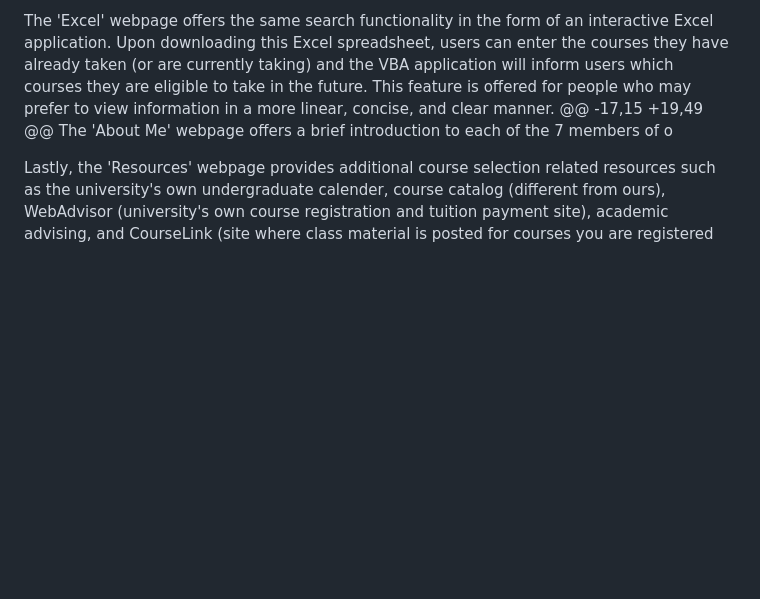
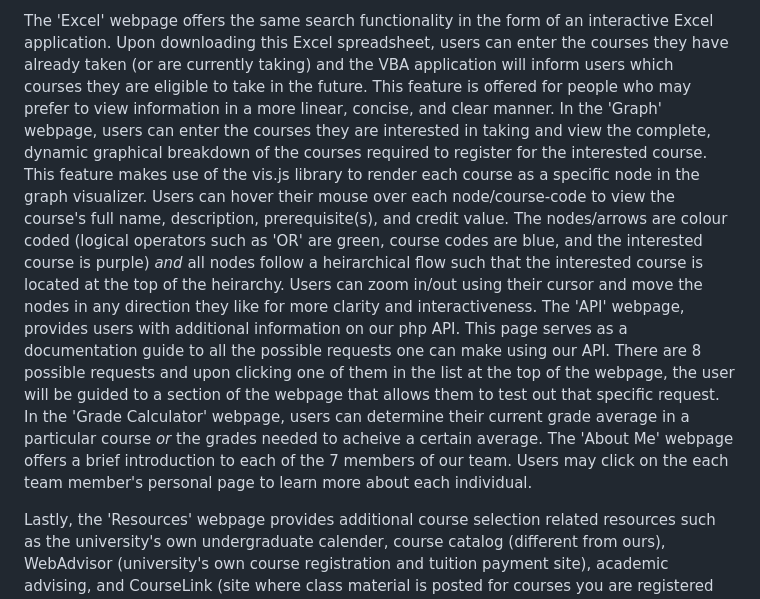
Before and after one commit to mrudinipatel/Course-Search, a Markdown page: README.md, the part around the change. Rendered like a GitHub page; blank space fills up the shorter version.

Commit message:
final README.md

```diff
--- a/README.md
+++ b/README.md
@@ -9,7 +9,10 @@ Course Search is a full-stack, team project that allows users to browse, search,
 The 'Course Search' webpage makes use of our customized php API and MySQL database, allowing users to search and filter potential courses based on their course history. Users may perform the search by simply scrolling through the list of courses and checking off the box beside the course(s) they have already taken. We realize this may be exhaustive so we have also offered users the option to search for courses in the search bar for more ease. The filters include subject (i.e., department), course name, semester offered, or the level (i.e., 1000 for first year, 2000 for second year, etc). Users may select mulitple filters at a given time. Users are also able to add courses from the search results into a 'planned courses' list. Users can then choose to download this list onto their local computer.
 
 The 'Excel' webpage offers the same search functionality in the form of an interactive Excel application. Upon downloading this Excel spreadsheet, users can enter the courses they have already taken (or are currently taking) and the VBA application will inform users which courses they are eligible to take in the future. This feature is offered for people who may prefer to view information in a more linear, concise, and clear manner.
-@@ -17,15 +19,49 @@ The 'About Me' webpage offers a brief introduction to each of the 7 members of o
+In the 'Graph' webpage, users can enter the courses they are interested in taking and view the complete, dynamic graphical breakdown of the courses required to register for the interested course. This feature makes use of the vis.js library to render each course as a specific node in the graph visualizer. Users can hover their mouse over each node/course-code to view the course's full name, description, prerequisite(s), and credit value. The nodes/arrows are colour coded (logical operators such as 'OR' are green, course codes are blue, and the interested course is purple) _and_ all nodes follow a heirarchical flow such that the interested course is located at the top of the heirarchy. Users can zoom in/out using their cursor and move the nodes in any direction they like for more clarity and interactiveness.
+The 'API' webpage, provides users with additional information on our php API. This page serves as a documentation guide to all the possible requests one can make using our API. There are 8 possible requests and upon clicking one of them in the list at the top of the webpage, the user will be guided to a section of the webpage that allows them to test out that specific request.
+In the 'Grade Calculator' webpage, users can determine their current grade average in a particular course _or_ the grades needed to acheive a certain average.
+The 'About Me' webpage offers a brief introduction to each of the 7 members of our team. Users may click on the each team member's personal page to learn more about each individual.
 
 Lastly, the 'Resources' webpage provides additional course selection related resources such as the university's own undergraduate calender, course catalog (different from ours), WebAdvisor (university's own course registration and tuition payment site), academic advising, and CourseLink (site where class material is posted for courses you are registered for).
 
```
